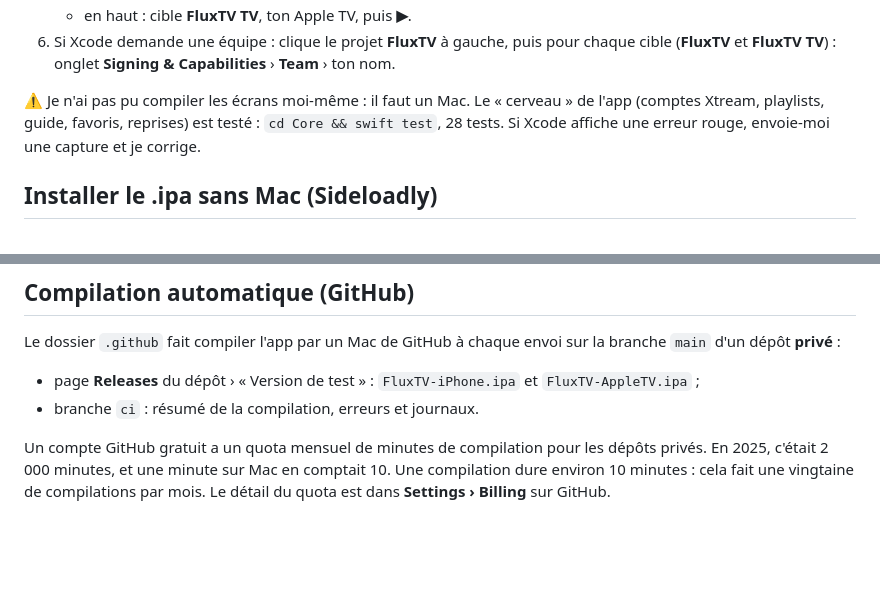
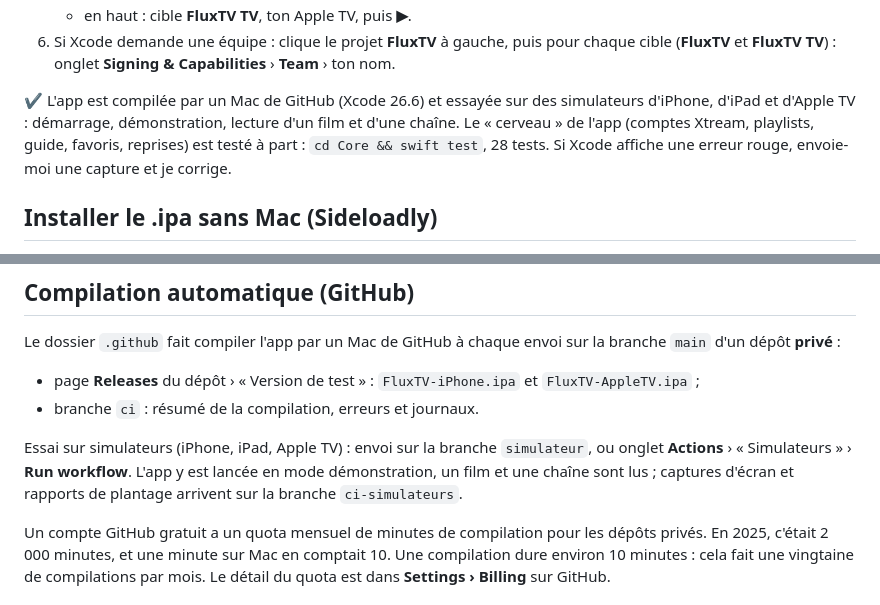
Before and after one commit to Mkzrt22/FluxTV-iOS, a Markdown page: README.md, 2 parts joined by grey strips. GitHub-like rendering; blank space fills up the shorter version.

Commit message:
README : app compilée et essayée sur simulateurs [skip ci]
Co-Authored-By: Claude Opus 5.5 <noreply@anthropic.com>
Claude-Session: https://claude.ai/code/session_01LAhiqfQMijqzMwYZpjHC7C

```diff
--- a/README.md
+++ b/README.md
@@ -94,9 +94,11 @@ ensuite de recliquer sur ▶︎.
 6. Si Xcode demande une équipe : clique le projet **FluxTV** à gauche, puis pour chaque cible
    (**FluxTV** et **FluxTV TV**) : onglet **Signing & Capabilities** › **Team** › ton nom.
 
-⚠️ Je n'ai pas pu compiler les écrans moi-même : il faut un Mac. Le « cerveau » de l'app
-(comptes Xtream, playlists, guide, favoris, reprises) est testé : `cd Core && swift test`,
-28 tests. Si Xcode affiche une erreur rouge, envoie-moi une capture et je corrige.
+✔ L'app est compilée par un Mac de GitHub (Xcode 26.6) et essayée sur des simulateurs
+d'iPhone, d'iPad et d'Apple TV : démarrage, démonstration, lecture d'un film et d'une chaîne.
+Le « cerveau » de l'app (comptes Xtream, playlists, guide, favoris, reprises) est testé à part :
+`cd Core && swift test`, 28 tests. Si Xcode affiche une erreur rouge, envoie-moi une capture et
+je corrige.
 
 ## Installer le .ipa sans Mac (Sideloadly)
 
@@ -134,6 +136,11 @@ Le dossier `.github` fait compiler l'app par un Mac de GitHub à chaque envoi su
 - page **Releases** du dépôt › « Version de test » : `FluxTV-iPhone.ipa` et
   `FluxTV-AppleTV.ipa` ;
 - branche `ci` : résumé de la compilation, erreurs et journaux.
+
+Essai sur simulateurs (iPhone, iPad, Apple TV) : envoi sur la branche `simulateur`, ou onglet
+**Actions** › « Simulateurs » › **Run workflow**. L'app y est lancée en mode démonstration, un
+film et une chaîne sont lus ; captures d'écran et rapports de plantage arrivent sur la branche
+`ci-simulateurs`.
 
 Un compte GitHub gratuit a un quota mensuel de minutes de compilation pour les dépôts privés.
 En 2025, c'était 2 000 minutes, et une minute sur Mac en comptait 10. Une compilation dure
```
